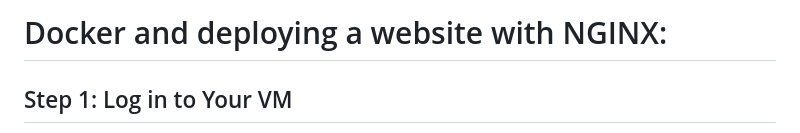
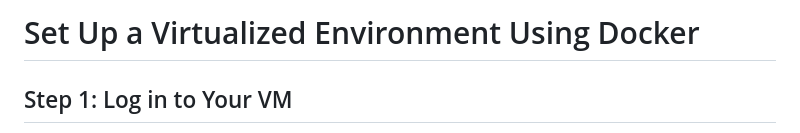
Before and after one commit to ratanshakya/TaskWise_Website, a Markdown page: README.md, the part around the change. Drawn GitHub-style.

```diff
--- a/README.md
+++ b/README.md
@@ -1,5 +1,5 @@
 
-# Docker and deploying a website with NGINX:
+# Set Up a Virtualized Environment Using Docker
 
 ## Step 1: Log in to Your VM
 Access your VM using SSH. (This example assumes you are using Google Cloud Platform (GCP)).
```
